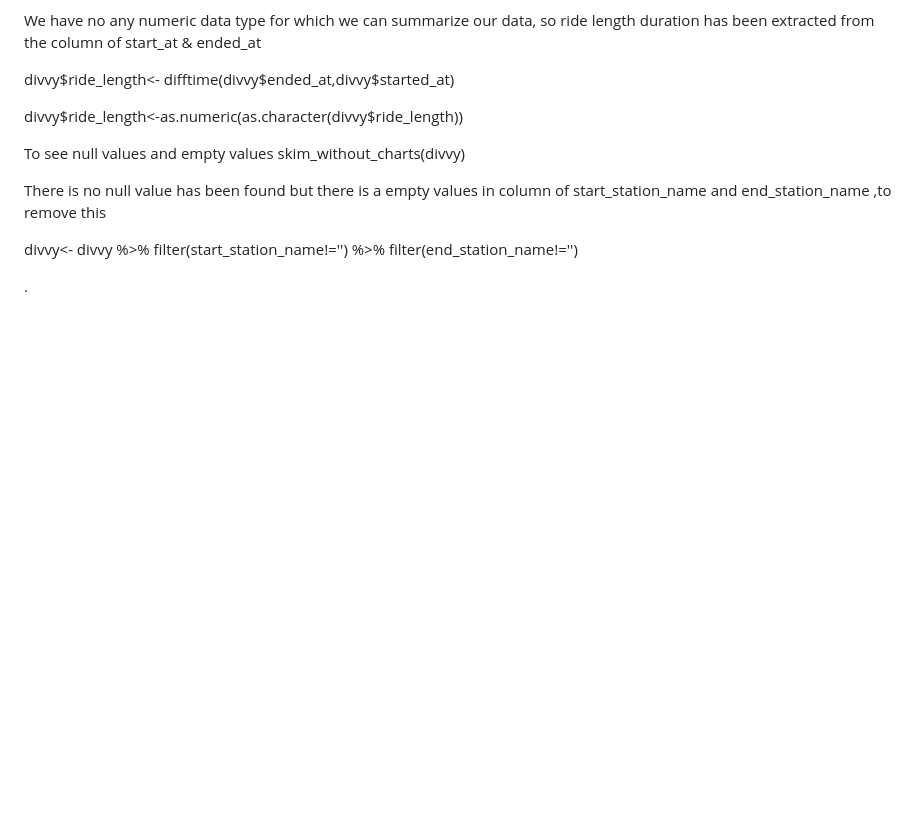
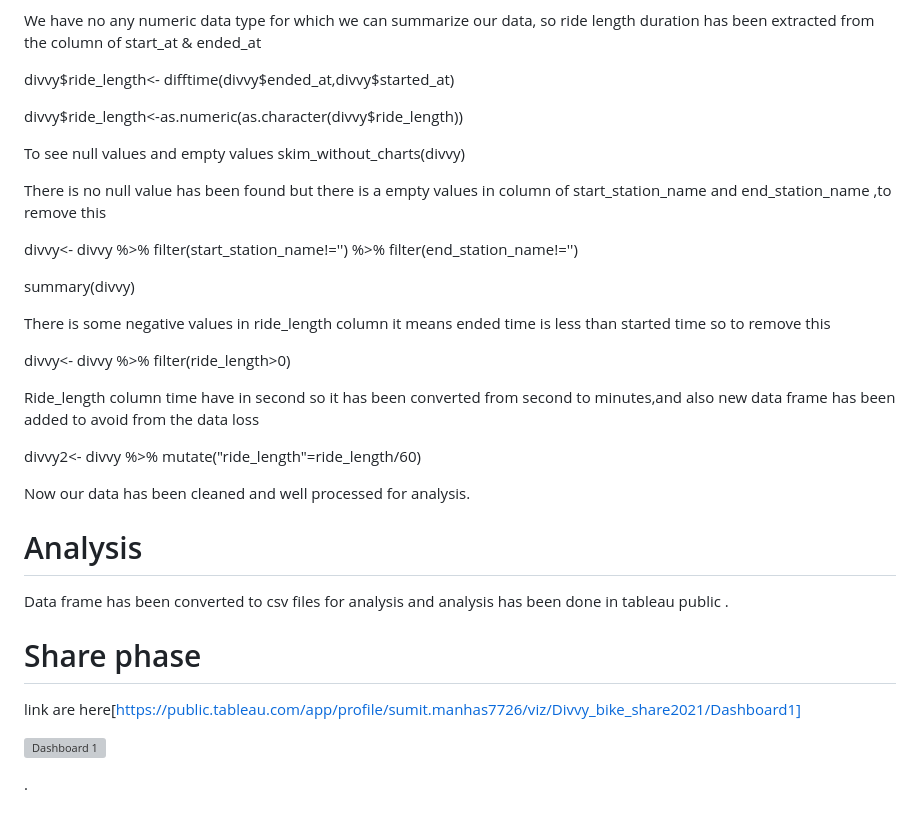
Before and after one commit to manhas1234/Cyclistic_bike_case_study, a Markdown page: README.md, the part around the change. Rendered like a GitHub page; blank space fills up the shorter version; grey boxes are pictures that could not be loaded.

```diff
--- a/README.md
+++ b/README.md
@@ -95,6 +95,31 @@ divvy$ride_length<- difftime(divvy$ended_at,divvy$started_at)
 
 divvy<- divvy %>%  filter(start_station_name!='') %>% filter(end_station_name!='')
 
+summary(divvy)
+
+There is some negative values in ride_length column it means ended time is less  than started time so to remove this
+
+ divvy<- divvy %>% filter(ride_length>0)
+
+ Ride_length column time have in second so it has been converted from second to minutes,and also new data frame has been added to avoid from the data loss
+
+  divvy2<- divvy %>% mutate("ride_length"=ride_length/60)
+
+  Now our data has been cleaned and well processed for analysis.
+
+  # Analysis
+  Data frame has been converted to csv files for analysis and analysis has been done in tableau public .
+
+
+  # Share phase
+  link are here[https://public.tableau.com/app/profile/sumit.manhas7726/viz/Divvy_bike_share2021/Dashboard1]
+
+
+  ![Dashboard 1](https://github.com/manhas1234/Cyclistic_bike_case_study/assets/130725137/c14b4589-5ef9-4cc5-862b-0e28220c9d44)
+
+
+
+
 
 
 
```
